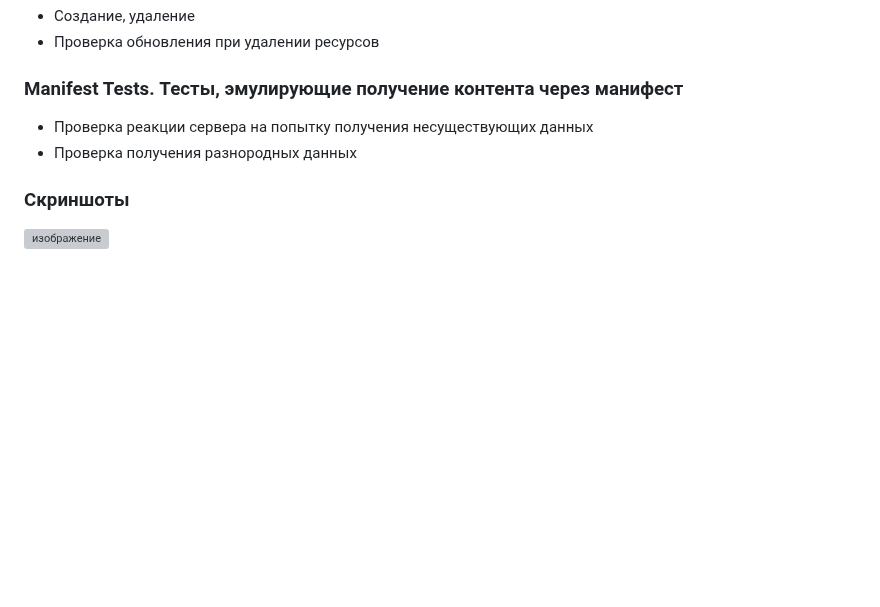
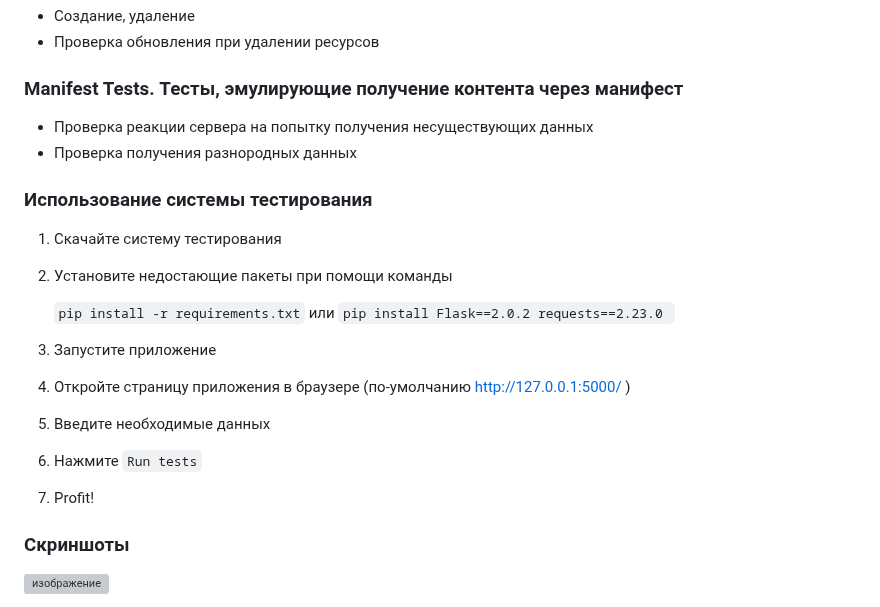
Before and after one commit to mrglaster/HLDS-Package-Manager-SERVER, a Markdown page: README.md, the part around the change. GitHub-like rendering; blank space fills up the shorter version; grey boxes are pictures that could not be loaded.

````diff
--- a/README.md
+++ b/README.md
@@ -426,6 +426,22 @@
 - Проверка получения разнородных данных
 
 
+### Использование системы тестирования
+
+1) Скачайте систему тестирования
+2) Установите недостающие пакеты при помощи команды
+
+    ```pip install -r requirements.txt```
+или
+   ```pip install Flask==2.0.2 requests==2.23.0 ```
+
+3) Запустите приложение
+4) Откройте страницу приложения в браузере (по-умолчанию http://127.0.0.1:5000/ )
+5) Введите необходимые данных
+6) Нажмите ```Run tests```
+7) Profit!
+
+
 ### Скриншоты
 
 ![изображение](https://github.com/mrglaster/HLDS-Package-Manager-SERVER/assets/50916604/a177ea2a-7c67-4106-b44f-8dda5977ffc1)
````
